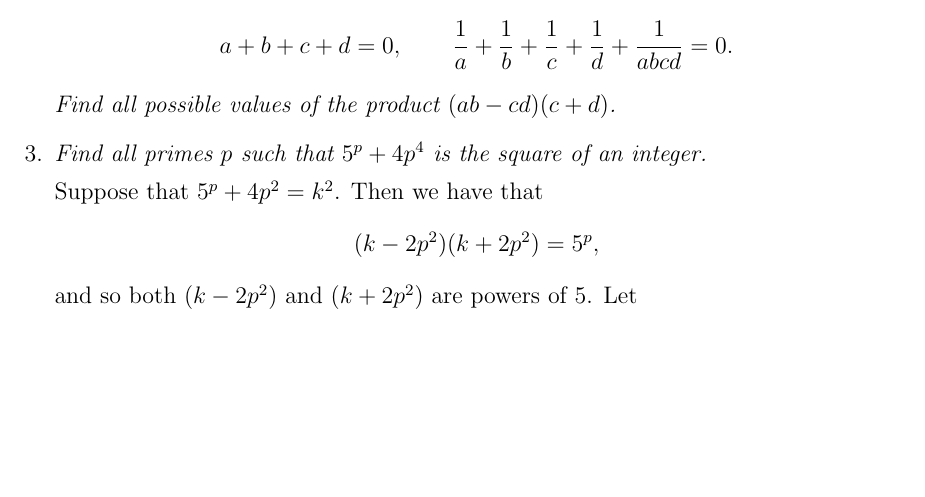
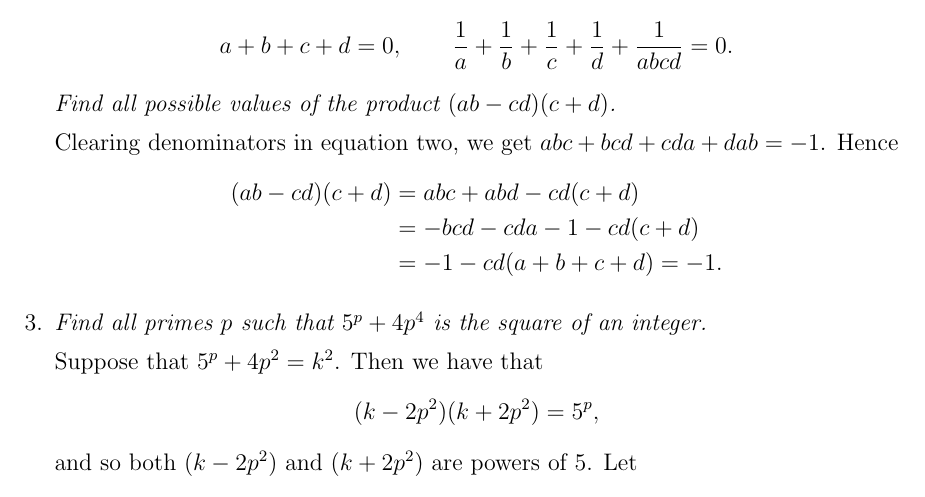
Before and after one commit to dlnnlsn/best_camp_evar, a LaTeX document (Solutions2.tex): part of page 1 of 2, cut so that both start at the same text, the shorter picture padded with empty space. Compiled offline with pdfLaTeX.

Commit message:
Added S2Q2

```diff
--- a/Solutions2.tex
+++ b/Solutions2.tex
@@ -24,7 +24,7 @@
 	\textit{Nonzero real numbers $a,b,c,d$ satisfy the equations \[a+b+c+d = 0, \qquad \frac{1}{a}+\frac{1}{b}+\frac{1}{c}+\frac{1}{d}+\frac{1}{abcd} = 0.\]
 	Find all possible values of the product $(ab-cd)(c+d)$.}
 
-
+	Clearing denominators in equation two, we get $abc +bcd +cda +dab = -1$. Hence \begin{align*} (ab-cd)(c+d) &= abc +abd -cd(c+d) \\ &= -bcd -cda -1 -cd(c+d) \\ &= -1 -cd(a+b+c+d) = -1.\end{align*}
 
 	\item
 	\textit{Find all primes $p$ such that $5^p +4p^4$ is the square of an integer.}
```
Lines whose indentation alone changed are shown as unchanged.
